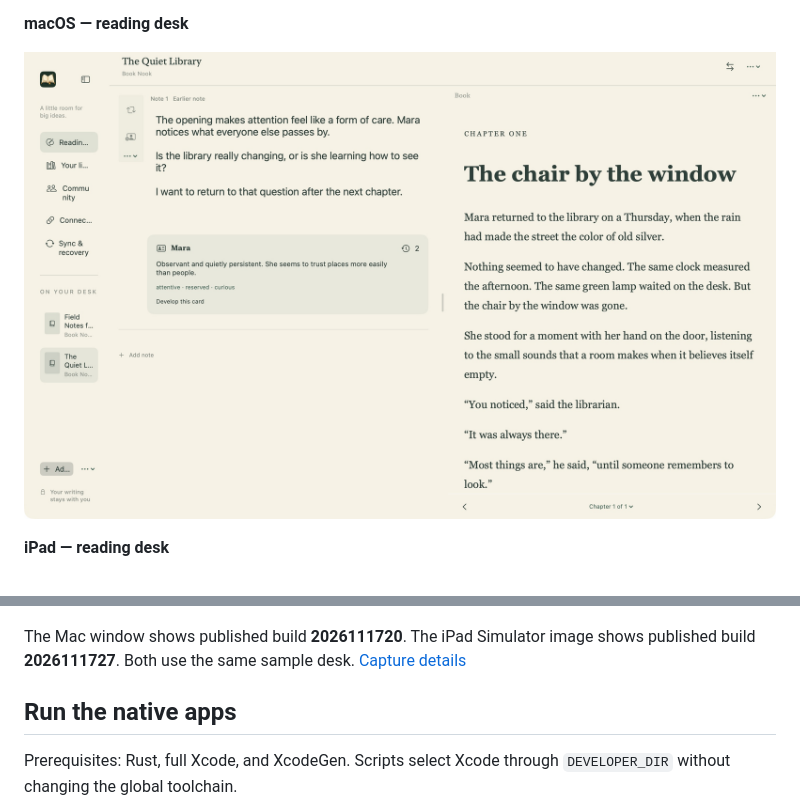
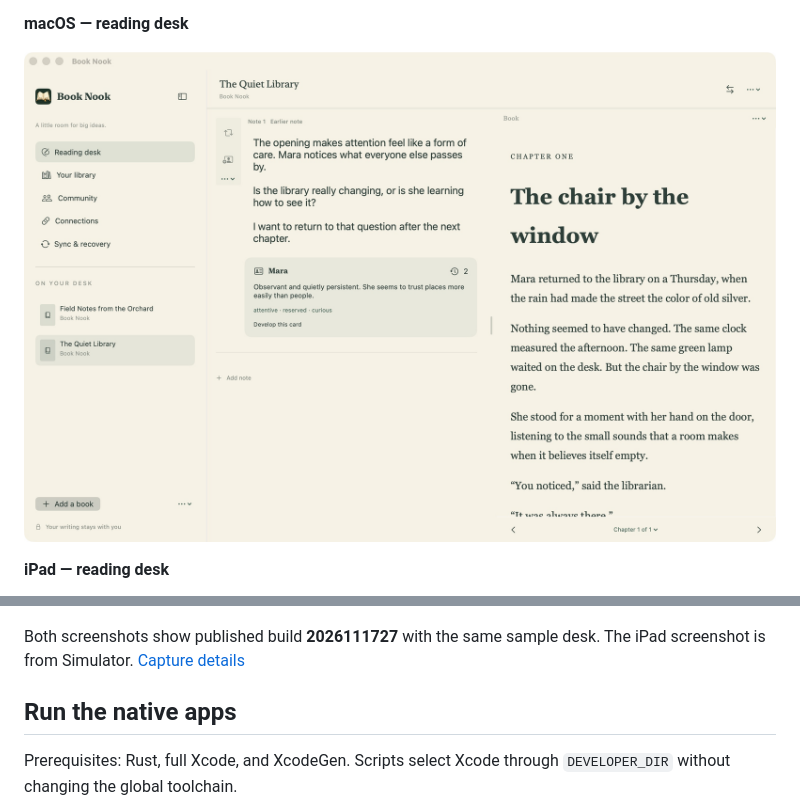
Before and after one commit to bananawalnut/booknook, a Markdown page: README.md, 2 parts joined by grey strips. GitHub-like rendering; pictures changed too: docs/screenshots/macos-current.jpg.

Commit message:
Refresh the README Mac screenshot from public build 1727

```diff
--- a/README.md
+++ b/README.md
@@ -100,7 +100,7 @@ The earlier iPad acceptance check [updated the normal app in place to 0.2.1 (202
 
 ![Book Nook iPad reading desk with a Margin note and character card alongside an EPUB](docs/screenshots/ipad-current.png)
 
-The Mac window shows published build **2026111720**. The iPad Simulator image shows published build **2026111727**. Both use the same sample desk. [Capture details](docs/screenshots/README.md)
+Both screenshots show published build **2026111727** with the same sample desk. The iPad screenshot is from Simulator. [Capture details](docs/screenshots/README.md)
 
 ## Run the native apps
 
```
Also changed, not shown: docs/DECISIONS.md (+1 -0 lines), docs/screenshots/README.md (+2 -2 lines), 1 other file.
